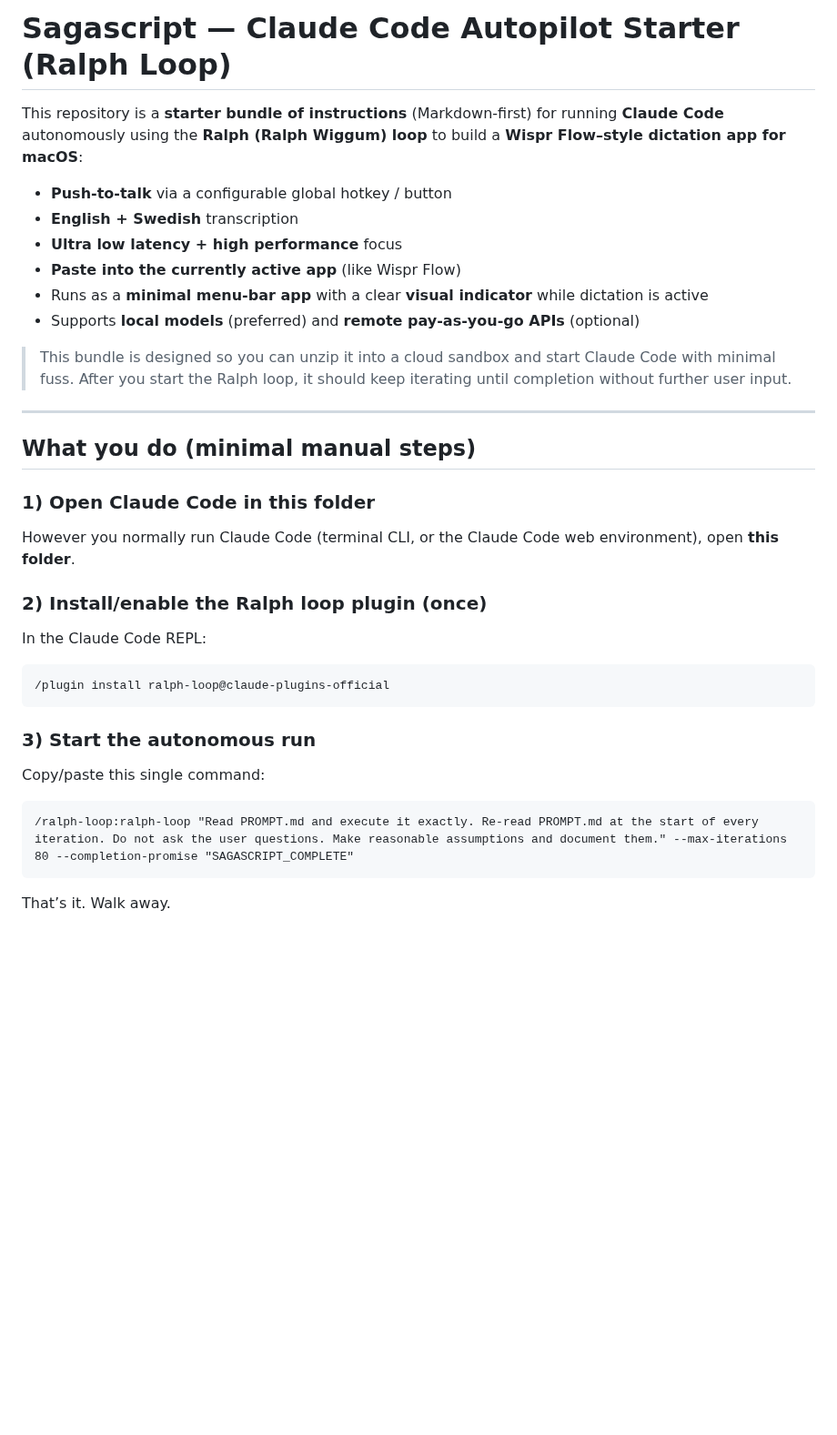
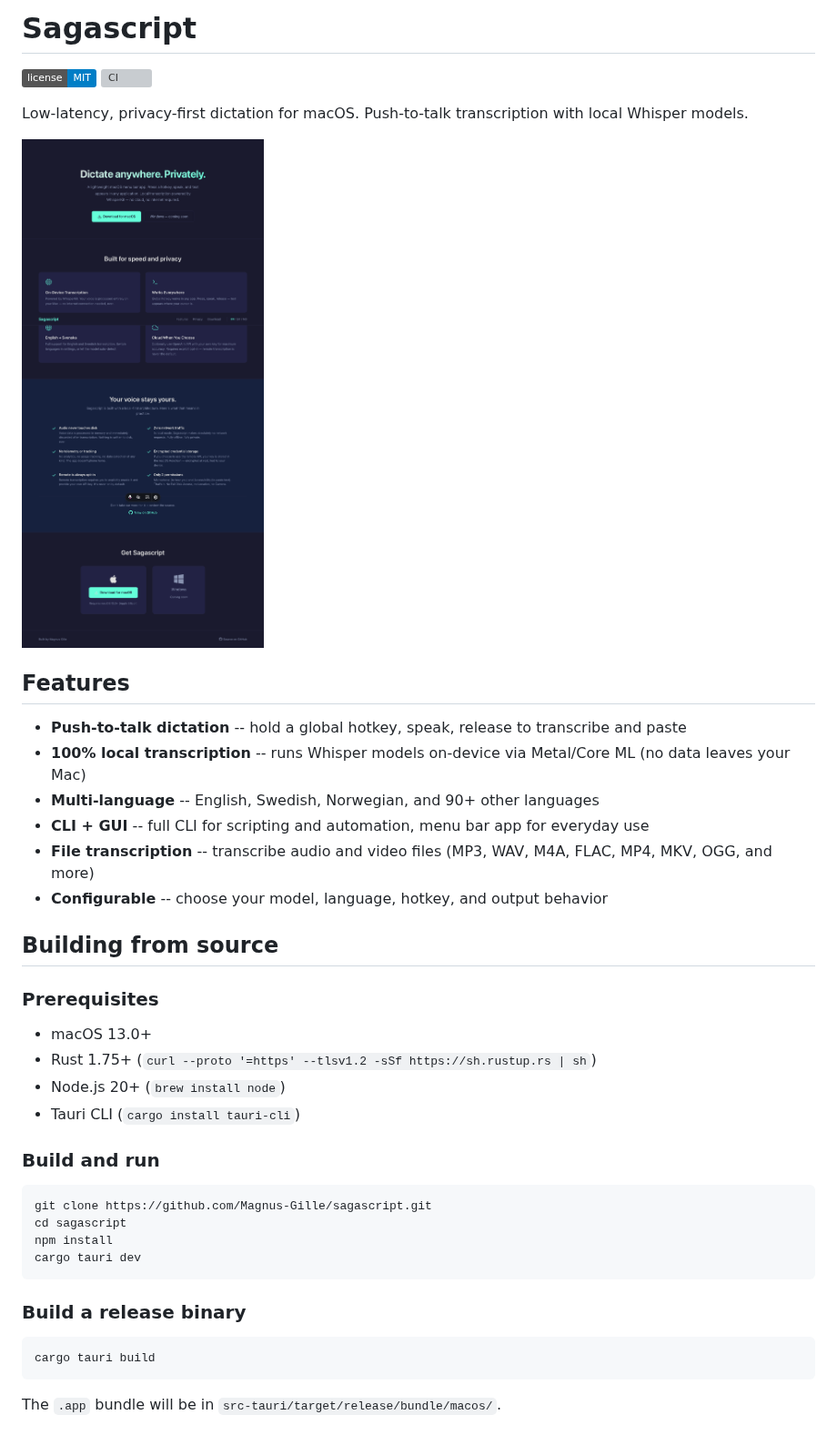
Before and after one commit to Magnus-Gille/sagascript, a Markdown page: README.md, the part around one of its changes. Shown at 91% size. Drawn GitHub-style; pictures changed too: sagascript-screenshot.png (added); badges without logos; blank space fills up the shorter version; grey boxes are pictures that could not be loaded.

````diff
--- a/README.md
+++ b/README.md
@@ -1,36 +1,44 @@
-# Sagascript — Claude Code Autopilot Starter (Ralph Loop)
+# Sagascript
 
-This repository is a **starter bundle of instructions** (Markdown-first) for running **Claude Code** autonomously using the **Ralph (Ralph Wiggum) loop** to build a **Wispr Flow–style dictation app for macOS**:
-- **Push-to-talk** via a configurable global hotkey / button
-- **English + Swedish** transcription
-- **Ultra low latency + high performance** focus
-- **Paste into the currently active app** (like Wispr Flow)
-- Runs as a **minimal menu-bar app** with a clear **visual indicator** while dictation is active
-- Supports **local models** (preferred) and **remote pay-as-you-go APIs** (optional)
+[![MIT License](https://img.shields.io/badge/license-MIT-blue.svg)](LICENSE)
+[![CI](https://github.com/Magnus-Gille/sagascript/actions/workflows/ci.yml/badge.svg)](https://github.com/Magnus-Gille/sagascript/actions/workflows/ci.yml)
 
-> This bundle is designed so you can unzip it into a cloud sandbox and start Claude Code with minimal fuss.
-> After you start the Ralph loop, it should keep iterating until completion without further user input.
+Low-latency, privacy-first dictation for macOS. Push-to-talk transcription with local Whisper models.
 
----
+![Sagascript](sagascript-screenshot.png)
 
-## What you do (minimal manual steps)
+## Features
 
-### 1) Open Claude Code in this folder
-However you normally run Claude Code (terminal CLI, or the Claude Code web environment), open **this folder**.
+- **Push-to-talk dictation** -- hold a global hotkey, speak, release to transcribe and paste
+- **100% local transcription** -- runs Whisper models on-device via Metal/Core ML (no data leaves your Mac)
+- **Multi-language** -- English, Swedish, Norwegian, and 90+ other languages
+- **CLI + GUI** -- full CLI for scripting and automation, menu bar app for everyday use
+- **File transcription** -- transcribe audio and video files (MP3, WAV, M4A, FLAC, MP4, MKV, OGG, and more)
+- **Configurable** -- choose your model, language, hotkey, and output behavior
 
-### 2) Install/enable the Ralph loop plugin (once)
-In the Claude Code REPL:
+## Building from source
 
-```
-/plugin install ralph-loop@claude-plugins-official
+### Prerequisites
+
+- macOS 13.0+
+- Rust 1.75+ (`curl --proto '=https' --tlsv1.2 -sSf https://sh.rustup.rs | sh`)
+- Node.js 20+ (`brew install node`)
+- Tauri CLI (`cargo install tauri-cli`)
+
+### Build and run
+
+```bash
+git clone https://github.com/Magnus-Gille/sagascript.git
+cd sagascript
+npm install
+cargo tauri dev
 ```
 
-### 3) Start the autonomous run
-Copy/paste this single command:
+### Build a release binary
 
-```
-/ralph-loop:ralph-loop "Read PROMPT.md and execute it exactly. Re-read PROMPT.md at the start of every iteration. Do not ask the user questions. Make reasonable assumptions and document them." --max-iterations 80 --completion-promise "SAGASCRIPT_COMPLETE"
+```bash
+cargo tauri build
 ```
 
-That’s it. Walk away.
+The `.app` bundle will be in `src-tauri/target/release/bundle/macos/`.
 
````
Also changed, not shown: other parts of README.md (+36 -37 lines), .github/ISSUE_TEMPLATE/bug_report.md (added, +27 -0 lines), .github/ISSUE_TEMPLATE/feature_request.md (added, +16 -0 lines), .github/PULL_REQUEST_TEMPLATE.md (added, +14 -0 lines), CLAUDE.md (+36 -76 lines), CONTRIBUTING.md (added, +92 -0 lines), 3 other files.
